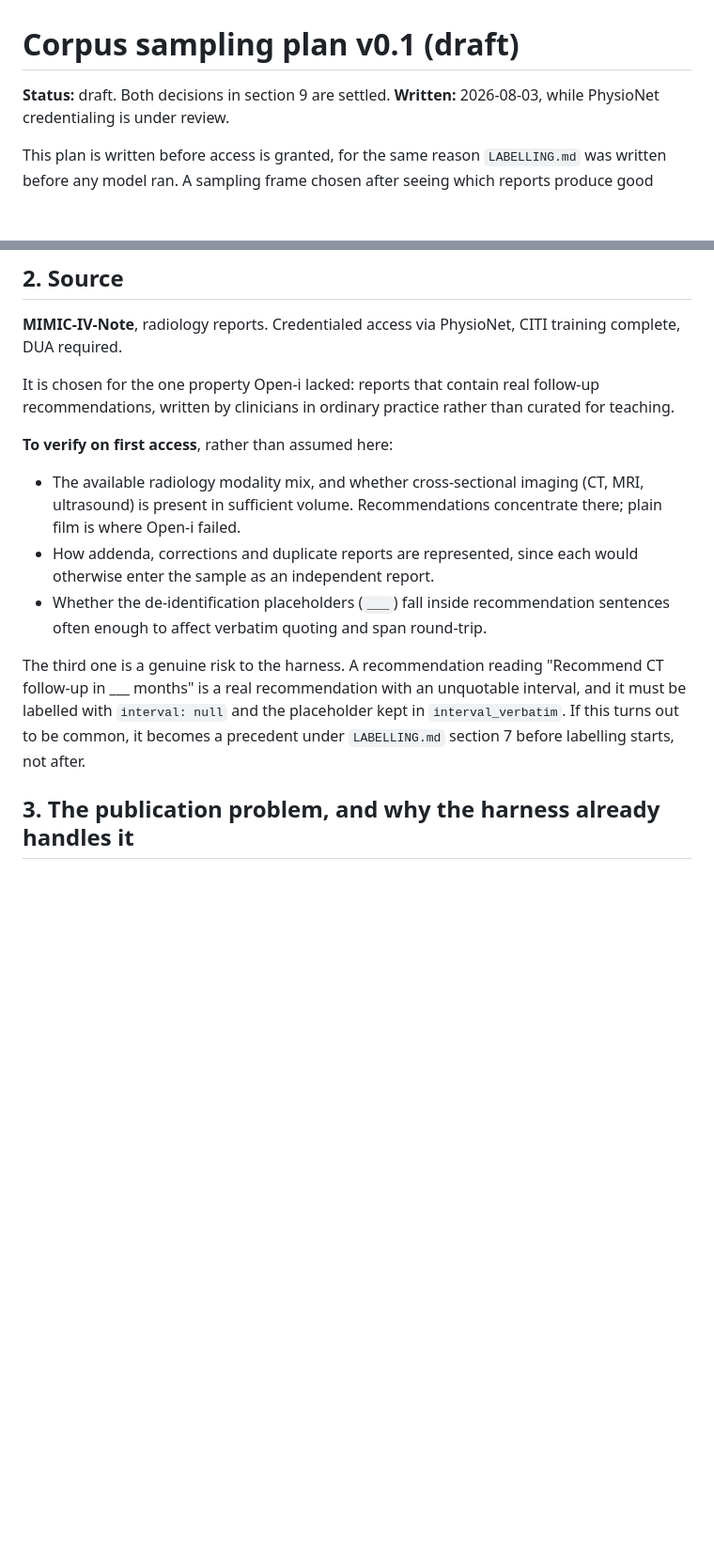
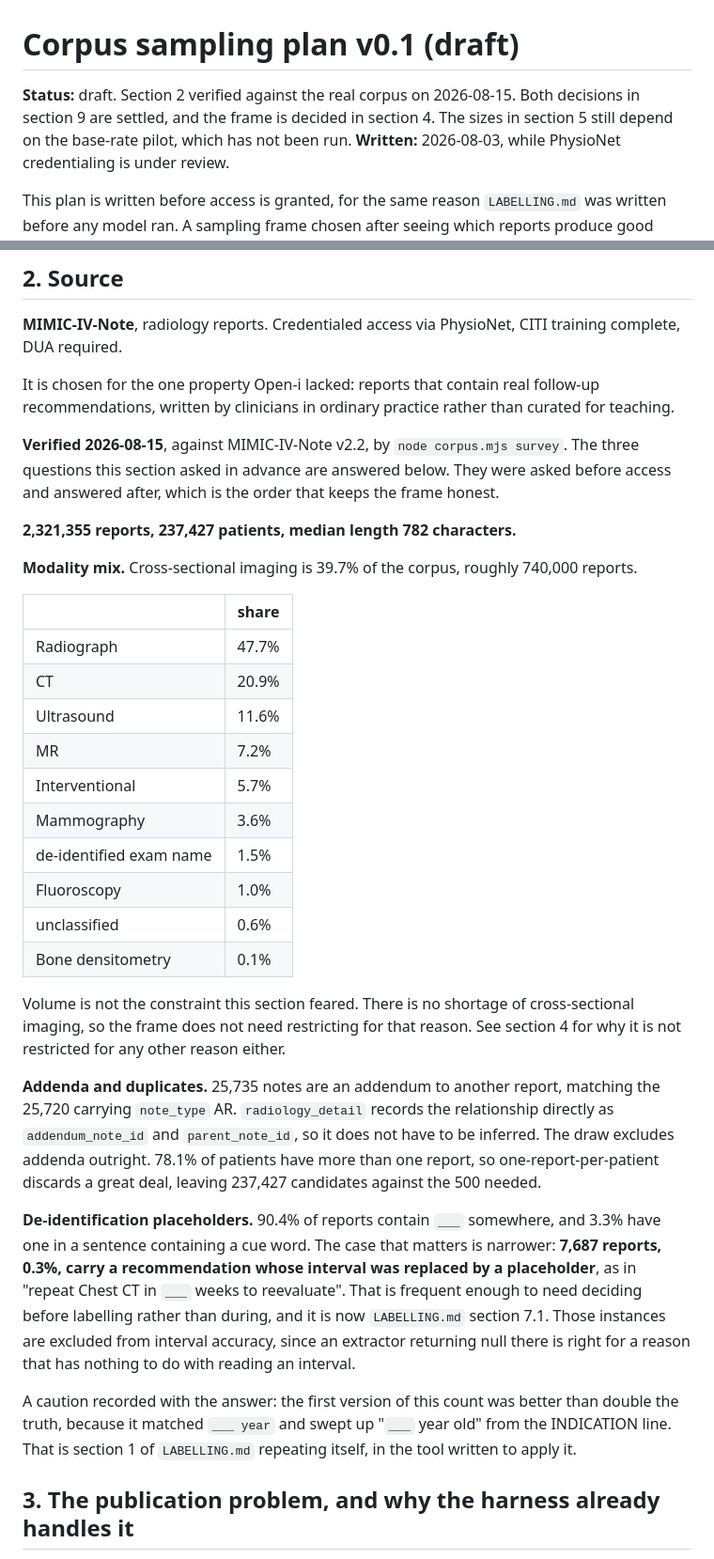
Before and after one commit to sufu786/amanah, a Markdown page: extraction/CORPUS.md, 2 parts joined by grey strips. Shown at 94% size. Drawn GitHub-style; blank space fills up the shorter version.

Commit message:
docs(corpus): record what the survey found, and decide not to restrict stratum A
Section 2 asked three things to verify on first access. All three are answered, so the
questions are replaced by the answers with the real numbers against them. A document
that keeps asking a question it has answered is the staleness problem in slower motion.

2,321,355 reports over 237,427 patients. Cross-sectional imaging is 39.7%, which is not
the shortage this section was written to guard against. Addenda are recorded explicitly
in radiology_detail rather than needing inference, 25,735 of them, and the draw excludes
them. 78.1% of patients have more than one report, so one-per-patient discards a lot and
still leaves 237,427 candidates against the 500 needed.

The frame decision is recorded in section 4, and it reverses what the plan assumed. The
plan said narrow the frame if cross-sectional imaging was thin. It is not thin, so that
argument lapses, and the argument the other way is the stronger one: stratum A exists to
produce the false-positive rate, radiographs are 47.7% of what actually arrives and are
overwhelmingly clean, and that makes them the best material for measuring false
positives rather than the worst. Excluding them would produce a rate for a population no
deployment sees, converting an honest number into a flattering one. Stratum B exists so
that A never has to be bent toward positives.

The placeholder finding is recorded with the caution attached: the first count was more
than double the truth because it swept up "___ year old" from the INDICATION line.

```diff
--- a/extraction/CORPUS.md
+++ b/extraction/CORPUS.md
@@ -1,6 +1,8 @@
 # Corpus sampling plan v0.1 (draft)
 
-**Status:** draft. Both decisions in section 9 are settled.
+**Status:** draft. Section 2 verified against the real corpus on 2026-08-15. Both decisions in
+section 9 are settled, and the frame is decided in section 4. The sizes in section 5 still depend
+on the base-rate pilot, which has not been run.
 **Written:** 2026-08-03, while PhysioNet credentialing is under review.
 
 This plan is written before access is granted, for the same reason `LABELLING.md` was written
@@ -34,19 +36,48 @@ DUA required.
 It is chosen for the one property Open-i lacked: reports that contain real follow-up
 recommendations, written by clinicians in ordinary practice rather than curated for teaching.
 
-**To verify on first access**, rather than assumed here:
+**Verified 2026-08-15**, against MIMIC-IV-Note v2.2, by `node corpus.mjs survey`. The three
+questions this section asked in advance are answered below. They were asked before access and
+answered after, which is the order that keeps the frame honest.
 
-- The available radiology modality mix, and whether cross-sectional imaging (CT, MRI, ultrasound) is
-  present in sufficient volume. Recommendations concentrate there; plain film is where Open-i failed.
-- How addenda, corrections and duplicate reports are represented, since each would otherwise enter
-  the sample as an independent report.
-- Whether the de-identification placeholders (`___`) fall inside recommendation sentences often
-  enough to affect verbatim quoting and span round-trip.
+**2,321,355 reports, 237,427 patients, median length 782 characters.**
 
-The third one is a genuine risk to the harness. A recommendation reading "Recommend CT follow-up in
-___ months" is a real recommendation with an unquotable interval, and it must be labelled with
-`interval: null` and the placeholder kept in `interval_verbatim`. If this turns out to be common, it
-becomes a precedent under `LABELLING.md` section 7 before labelling starts, not after.
+**Modality mix.** Cross-sectional imaging is 39.7% of the corpus, roughly 740,000 reports.
+
+| | share |
+|---|---|
+| Radiograph | 47.7% |
+| CT | 20.9% |
+| Ultrasound | 11.6% |
+| MR | 7.2% |
+| Interventional | 5.7% |
+| Mammography | 3.6% |
+| de-identified exam name | 1.5% |
+| Fluoroscopy | 1.0% |
+| unclassified | 0.6% |
+| Bone densitometry | 0.1% |
+
+Volume is not the constraint this section feared. There is no shortage of cross-sectional imaging,
+so the frame does not need restricting for that reason. See section 4 for why it is not restricted
+for any other reason either.
+
+**Addenda and duplicates.** 25,735 notes are an addendum to another report, matching the 25,720
+carrying `note_type` AR. `radiology_detail` records the relationship directly as
+`addendum_note_id` and `parent_note_id`, so it does not have to be inferred. The draw excludes
+addenda outright. 78.1% of patients have more than one report, so one-report-per-patient discards a
+great deal, leaving 237,427 candidates against the 500 needed.
+
+**De-identification placeholders.** 90.4% of reports contain `___` somewhere, and 3.3% have one in
+a sentence containing a cue word. The case that matters is narrower: **7,687 reports, 0.3%, carry a
+recommendation whose interval was replaced by a placeholder**, as in "repeat Chest CT in `___`
+weeks to reevaluate". That is frequent enough to need deciding before labelling rather than during,
+and it is now `LABELLING.md` section 7.1. Those instances are excluded from interval accuracy,
+since an extractor returning null there is right for a reason that has nothing to do with reading
+an interval.
+
+A caution recorded with the answer: the first version of this count was better than double the
+truth, because it matched `___ year` and swept up "`___` year old" from the INDICATION line. That
+is section 1 of `LABELLING.md` repeating itself, in the tool written to apply it.
 
 ## 3. The publication problem, and why the harness already handles it
 
```
Also changed, not shown: other parts of extraction/CORPUS.md (+14 -0 lines).
